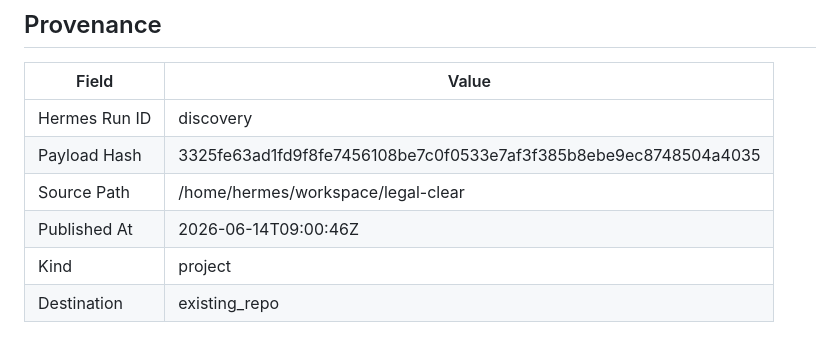
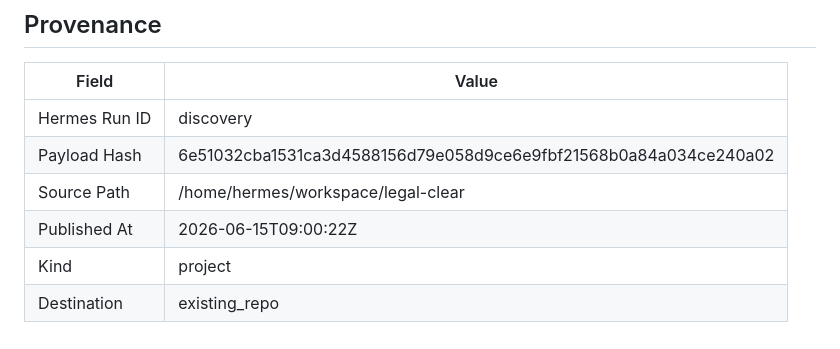
Before and after one commit to joewpb/legal-clear, a Markdown page: docs/README.md, the part around the change. GitHub-like rendering.

Commit message:
docs(project): add Legal Clear — Florida Pro Se Court Form Assistant — AI-powered tool for self-represented litigants in Florida.
Hermes Run: discovery
Payload Hash: 6e51032cba1531ca3d4588156d79e058d9ce6e9fbf21568b0a84a034ce240a02

```diff
--- a/docs/README.md
+++ b/docs/README.md
@@ -140,8 +140,8 @@ _None provided_
 | Field | Value |
 |-------|-------|
 | Hermes Run ID | discovery |
-| Payload Hash | 3325fe63ad1fd9f8fe7456108be7c0f0533e7af3f385b8ebe9ec8748504a4035 |
+| Payload Hash | 6e51032cba1531ca3d4588156d79e058d9ce6e9fbf21568b0a84a034ce240a02 |
 | Source Path | /home/hermes/workspace/legal-clear |
-| Published At | 2026-06-14T09:00:46Z |
+| Published At | 2026-06-15T09:00:22Z |
 | Kind | project |
 | Destination | existing_repo |
```
